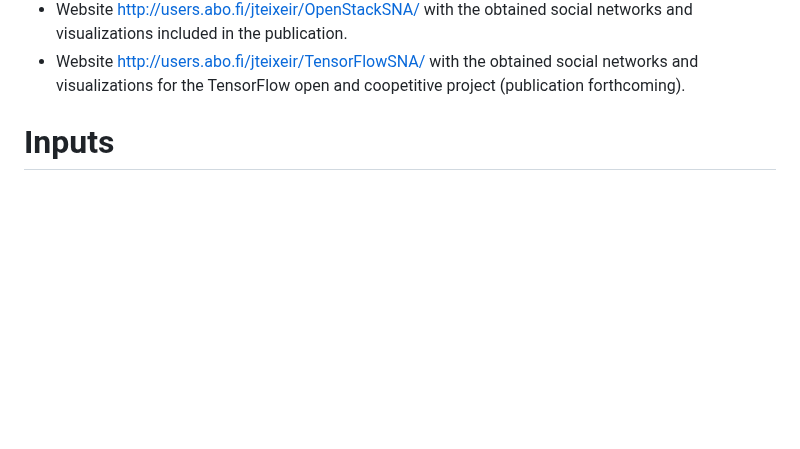
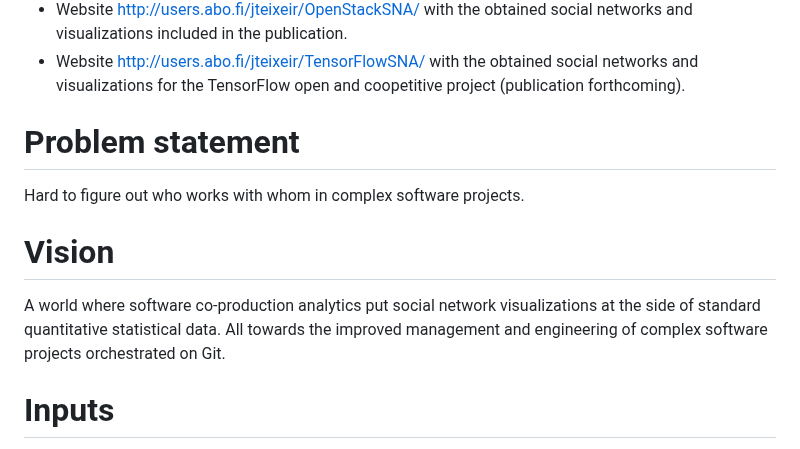
Before and after one commit to jaateixeira/ScrapLogGit2Net, a Markdown page: README.md, the part around one of its changes. Rendered like a GitHub page; blank space fills up the shorter version.

Commit message:
Update README.md
Improved with Problem statewment and vision

```diff
--- a/README.md
+++ b/README.md
@@ -17,7 +17,11 @@ For more information, see the publication and related website:
 - Website [http://users.abo.fi/jteixeir/TensorFlowSNA/](http://users.abo.fi/jteixeir/TensorFlowSNA/) with the obtained social networks and visualizations for the TensorFlow open and coopetitive project (publication forthcoming).
 
 
+# Problem statement #
+Hard to figure out who works with whom in complex software projects.
 
+# Vision
+A world where software co-production analytics put social network visualizations at the side of standard quantitative statistical data.  All towards the improved management and engineering of complex software projects orchestrated on Git.
 
 # Inputs #
 
```
Also changed, not shown: other parts of README.md (+2 -2 lines).
